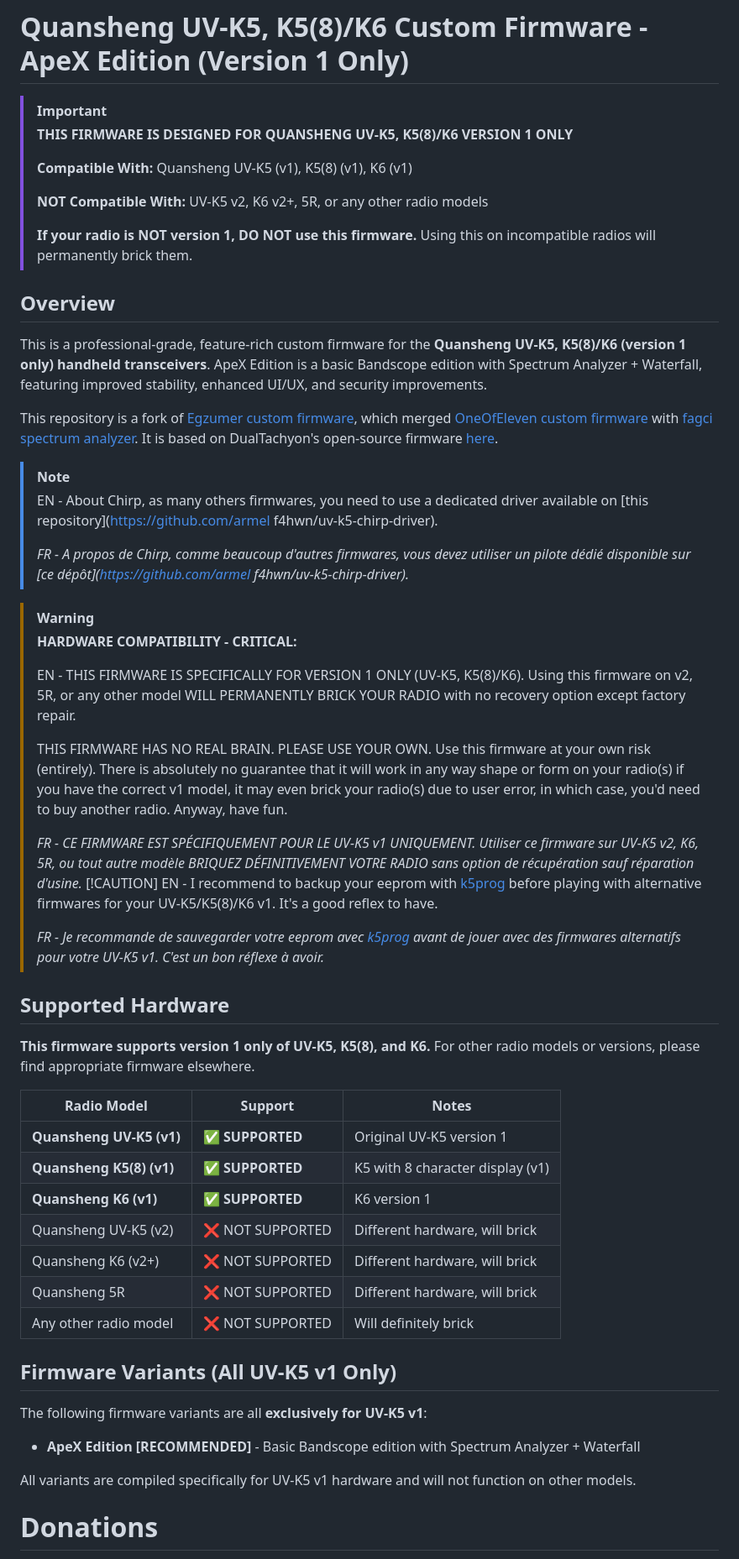
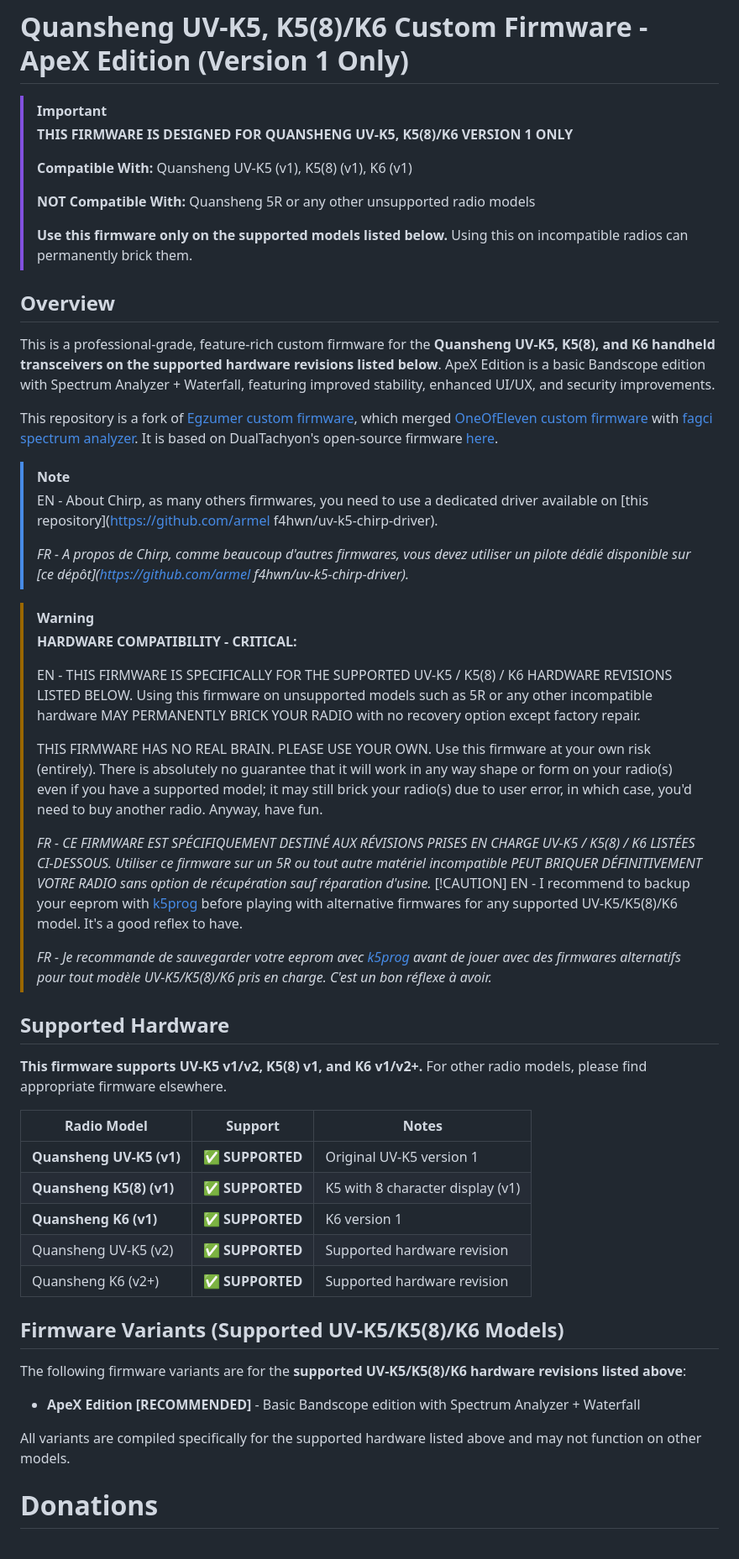
Before and after one commit to N7SIX/UV-K5Series_ApeX-Edition_v7.6.0, a Markdown page: README.md, the part around the change. Shown at 84% size. GitHub-like rendering.

```diff
--- a/README.md
+++ b/README.md
@@ -9,13 +9,13 @@
 >
 > **Compatible With:** Quansheng UV-K5 (v1), K5(8) (v1), K6 (v1)
 >
-> **NOT Compatible With:** UV-K5 v2, K6 v2+, 5R, or any other radio models
+> **NOT Compatible With:** Quansheng 5R or any other unsupported radio models
 >
-> **If your radio is NOT version 1, DO NOT use this firmware.** Using this on incompatible radios will permanently brick them.
+> **Use this firmware only on the supported models listed below.** Using this on incompatible radios can permanently brick them.
 
 ## Overview
 
-This is a professional-grade, feature-rich custom firmware for the **Quansheng UV-K5, K5(8)/K6 (version 1 only) handheld transceivers**. ApeX Edition is a basic Bandscope edition with Spectrum Analyzer + Waterfall, featuring improved stability, enhanced UI/UX, and security improvements.
+This is a professional-grade, feature-rich custom firmware for the **Quansheng UV-K5, K5(8), and K6 handheld transceivers on the supported hardware revisions listed below**. ApeX Edition is a basic Bandscope edition with Spectrum Analyzer + Waterfall, featuring improved stability, enhanced UI/UX, and security improvements.
 
 This repository is a fork of [Egzumer custom firmware](https://github.com/egzumer/uv-k5-firmware-custom), which merged [OneOfEleven custom firmware](https://github.com/OneOfEleven/uv-k5-firmware-custom) with [fagci spectrum analyzer](https://github.com/fagci/uv-k5-firmware-fagci-mod/tree/refactor). It is based on DualTachyon's open-source firmware [here](https://github.com/DualTachyon/uv-k5-firmware).
 
@@ -27,38 +27,36 @@ This repository is a fork of [Egzumer custom firmware](https://github.com/egzume
 > [!WARNING]
 > **HARDWARE COMPATIBILITY - CRITICAL:**
 >
-> EN - THIS FIRMWARE IS SPECIFICALLY FOR VERSION 1 ONLY (UV-K5, K5(8)/K6). Using this firmware on v2, 5R, or any other model WILL PERMANENTLY BRICK YOUR RADIO with no recovery option except factory repair.
+> EN - THIS FIRMWARE IS SPECIFICALLY FOR THE SUPPORTED UV-K5 / K5(8) / K6 HARDWARE REVISIONS LISTED BELOW. Using this firmware on unsupported models such as 5R or any other incompatible hardware MAY PERMANENTLY BRICK YOUR RADIO with no recovery option except factory repair.
 >
-> THIS FIRMWARE HAS NO REAL BRAIN. PLEASE USE YOUR OWN. Use this firmware at your own risk (entirely). There is absolutely no guarantee that it will work in any way shape or form on your radio(s) if you have the correct v1 model, it may even brick your radio(s) due to user error, in which case, you'd need to buy another radio.
+> THIS FIRMWARE HAS NO REAL BRAIN. PLEASE USE YOUR OWN. Use this firmware at your own risk (entirely). There is absolutely no guarantee that it will work in any way shape or form on your radio(s) even if you have a supported model; it may still brick your radio(s) due to user error, in which case, you'd need to buy another radio.
 > Anyway, have fun.
 >
-> _FR - CE FIRMWARE EST SPÉCIFIQUEMENT POUR LE UV-K5 v1 UNIQUEMENT. Utiliser ce firmware sur UV-K5 v2, K6, 5R, ou tout autre modèle BRIQUEZ DÉFINITIVEMENT VOTRE RADIO sans option de récupération sauf réparation d'usine._
+> _FR - CE FIRMWARE EST SPÉCIFIQUEMENT DESTINÉ AUX RÉVISIONS PRISES EN CHARGE UV-K5 / K5(8) / K6 LISTÉES CI-DESSOUS. Utiliser ce firmware sur un 5R ou tout autre matériel incompatible PEUT BRIQUER DÉFINITIVEMENT VOTRE RADIO sans option de récupération sauf réparation d'usine._
 > [!CAUTION]
-> EN - I recommend to backup your eeprom with [k5prog](https://github.com/sq5bpf/k5prog) before playing with alternative firmwares for your UV-K5/K5(8)/K6 v1. It's a good reflex to have.
+> EN - I recommend to backup your eeprom with [k5prog](https://github.com/sq5bpf/k5prog) before playing with alternative firmwares for any supported UV-K5/K5(8)/K6 model. It's a good reflex to have.
 >
-> _FR - Je recommande de sauvegarder votre eeprom avec [k5prog](https://github.com/sq5bpf/k5prog) avant de jouer avec des firmwares alternatifs pour votre UV-K5 v1. C'est un bon réflexe à avoir._
+> _FR - Je recommande de sauvegarder votre eeprom avec [k5prog](https://github.com/sq5bpf/k5prog) avant de jouer avec des firmwares alternatifs pour tout modèle UV-K5/K5(8)/K6 pris en charge. C'est un bon réflexe à avoir._
 
 ## Supported Hardware
 
-**This firmware supports version 1 only of UV-K5, K5(8), and K6.** For other radio models or versions, please find appropriate firmware elsewhere.
+**This firmware supports UV-K5 v1/v2, K5(8) v1, and K6 v1/v2+.** For other radio models, please find appropriate firmware elsewhere.
 
 | Radio Model | Support | Notes |
 |---|---|---|
 | **Quansheng UV-K5 (v1)** | ✅ **SUPPORTED** | Original UV-K5 version 1 |
 | **Quansheng K5(8) (v1)** | ✅ **SUPPORTED** | K5 with 8 character display (v1) |
 | **Quansheng K6 (v1)** | ✅ **SUPPORTED** | K6 version 1 |
-| Quansheng UV-K5 (v2) | ❌ NOT SUPPORTED | Different hardware, will brick |
-| Quansheng K6 (v2+) | ❌ NOT SUPPORTED | Different hardware, will brick |
-| Quansheng 5R | ❌ NOT SUPPORTED | Different hardware, will brick |
-| Any other radio model | ❌ NOT SUPPORTED | Will definitely brick |
+| Quansheng UV-K5 (v2) | ✅ **SUPPORTED** | Supported hardware revision |
+| Quansheng K6 (v2+) | ✅ **SUPPORTED** | Supported hardware revision |
 
-## Firmware Variants (All UV-K5 v1 Only)
+## Firmware Variants (Supported UV-K5/K5(8)/K6 Models)
 
-The following firmware variants are all **exclusively for UV-K5 v1**:
+The following firmware variants are for the **supported UV-K5/K5(8)/K6 hardware revisions listed above**:
 
 - **ApeX Edition [RECOMMENDED]** - Basic Bandscope edition with Spectrum Analyzer + Waterfall
 
-All variants are compiled specifically for UV-K5 v1 hardware and will not function on other models.
+All variants are compiled specifically for the supported hardware listed above and may not function on other models.
 
 # Donations
 
```
